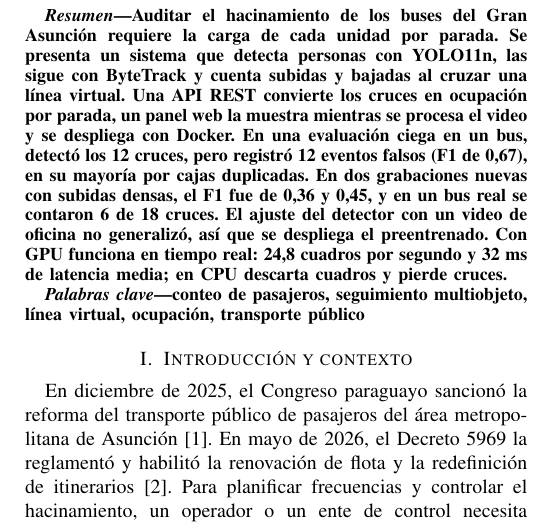
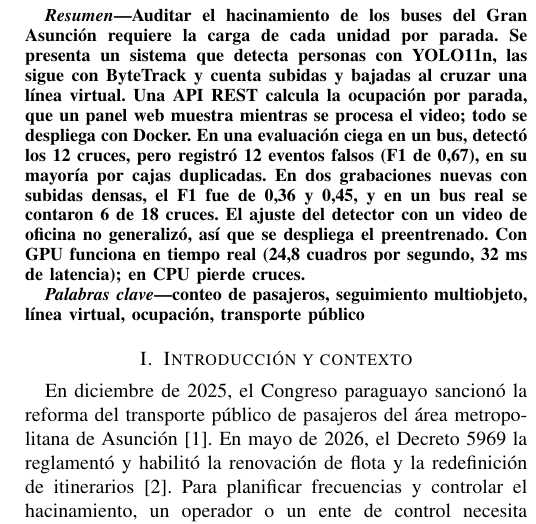
Before and after one commit to alvriveros/aitrabajo, a LaTeX paper (docs/informe/informe.tex): part of one column of page 1 of 3, cut so that both start at the same text. Compiled offline with pdfLaTeX.

Commit message:
Ajustar el resumen a 150 palabras
Co-Authored-By: Claude Opus 5.5 <noreply@anthropic.com>
Claude-Session: https://claude.ai/code/session_015zP6fmLMy4AjXieFXNVZcT

```diff
--- a/docs/informe/informe.tex
+++ b/docs/informe/informe.tex
@@ -22,7 +22,7 @@
 \maketitle
 
 \begin{abstract}
-Auditar el hacinamiento de los buses del Gran Asunción requiere la carga de cada unidad por parada. Se presenta un sistema que detecta personas con YOLO11n, las sigue con ByteTrack y cuenta subidas y bajadas al cruzar una línea virtual. Una API REST convierte los cruces en ocupación por parada, un panel web la muestra mientras se procesa el video y se despliega con Docker. En una evaluación ciega en un bus, detectó los 12 cruces, pero registró 12 eventos falsos (F1 de 0,67), en su mayoría por cajas duplicadas. En dos grabaciones nuevas con subidas densas, el F1 fue de 0,36 y 0,45, y en un bus real se contaron 6 de 18 cruces. El ajuste del detector con un video de oficina no generalizó, así que se despliega el preentrenado. Con GPU funciona en tiempo real: 24,8 cuadros por segundo y 32~ms de latencia media; en CPU descarta cuadros y pierde cruces.
+Auditar el hacinamiento de los buses del Gran Asunción requiere la carga de cada unidad por parada. Se presenta un sistema que detecta personas con YOLO11n, las sigue con ByteTrack y cuenta subidas y bajadas al cruzar una línea virtual. Una API REST calcula la ocupación por parada, que un panel web muestra mientras se procesa el video; todo se despliega con Docker. En una evaluación ciega en un bus, detectó los 12 cruces, pero registró 12 eventos falsos (F1 de 0,67), en su mayoría por cajas duplicadas. En dos grabaciones nuevas con subidas densas, el F1 fue de 0,36 y 0,45, y en un bus real se contaron 6 de 18 cruces. El ajuste del detector con un video de oficina no generalizó, así que se despliega el preentrenado. Con GPU funciona en tiempo real (24,8 cuadros por segundo, 32~ms de latencia); en CPU pierde cruces.
 \end{abstract}
 
 \begin{IEEEkeywords}
```
